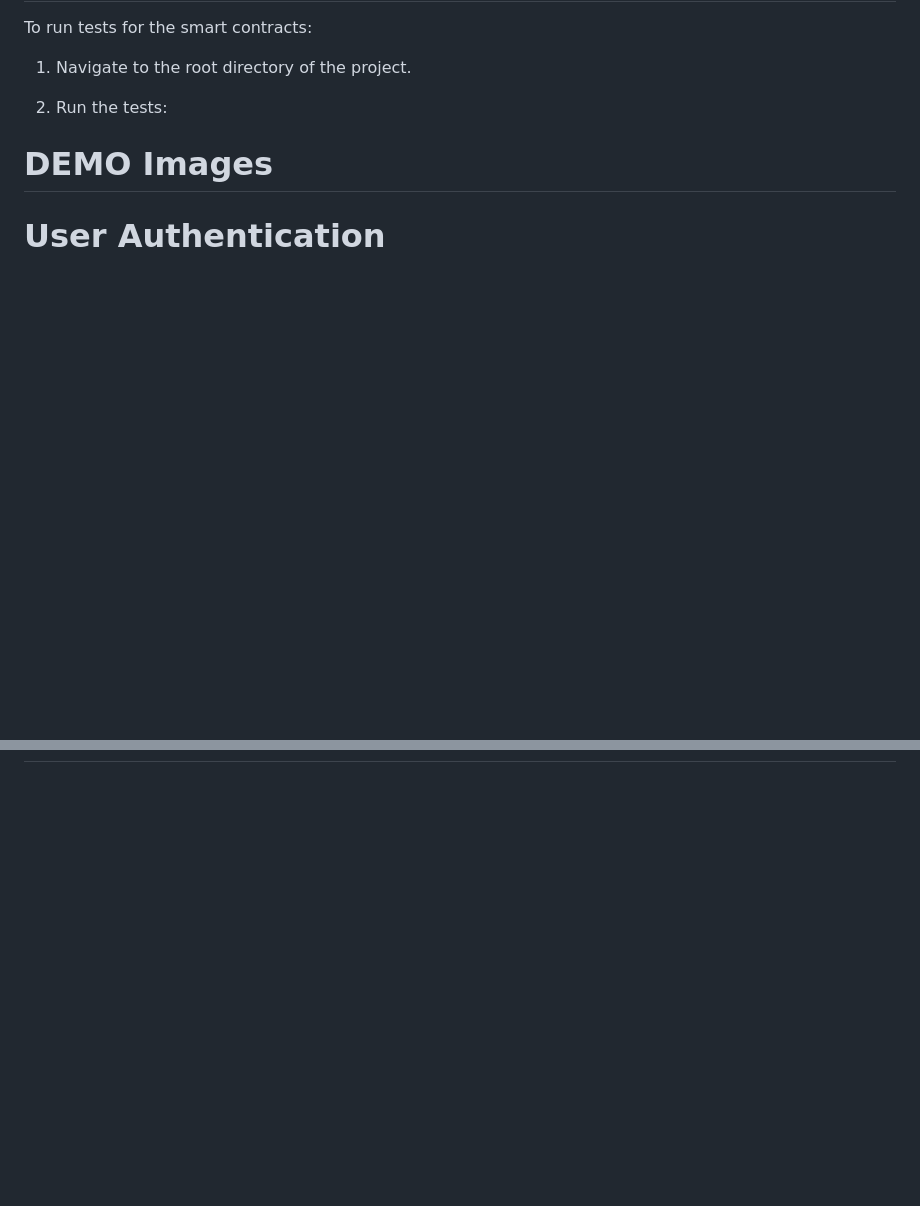
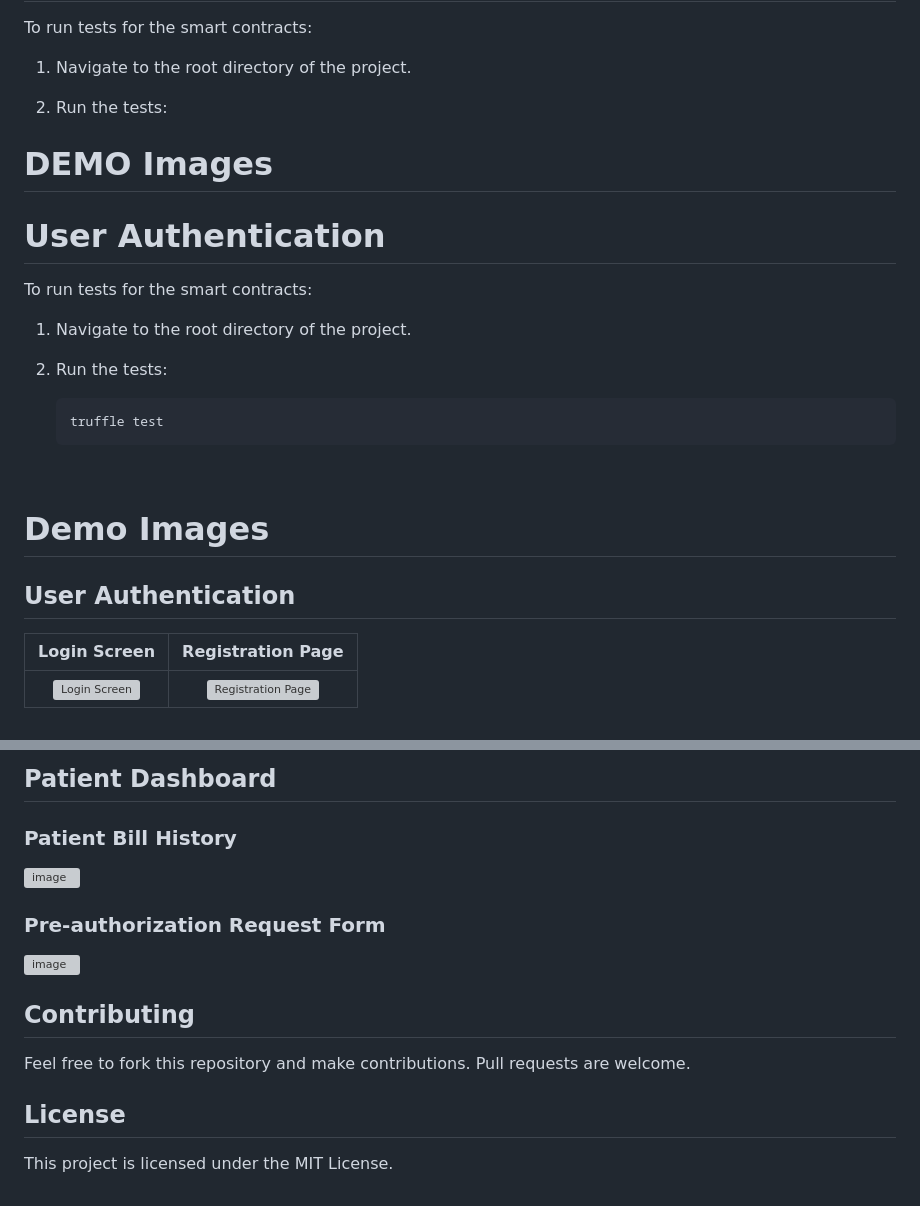
Before and after one commit to varnikareddy16/Medical-Chain, a Markdown page: README.md, 2 parts joined by grey strips. Drawn GitHub-style; blank space fills up the shorter version; grey boxes are pictures that could not be loaded.

````diff
--- a/README.md
+++ b/README.md
@@ -147,3 +147,22 @@ To run tests for the smart contracts:
 # DEMO Images
 
 # User Authentication
+
+To run tests for the smart contracts:
+
+1. Navigate to the root directory of the project.
+
+2. Run the tests:
+    ```bash
+    truffle test
+    ```
+
+<br>
+
+# Demo Images
+## User Authentication
+
+| Login Screen | Registration Page |
+|:---:|:---:|
+| ![Login Screen](https://github.com/user-attachments/assets/53ffdbc0-82ed-421f-9b8e-b2e5f293ad98) | ![Registration Page](https://github.com/user-attachments/assets/4b61d981-ee10-4c94-aacd-291ef05a1660) |
+
@@ -149,0 +185,15 @@ To run tests for the smart contracts:
+<br>
+
+## Patient Dashboard
+### Patient Bill History
+![image](https://github.com/user-attachments/assets/e015e00a-f074-4bac-86fb-b530ae8575c1)
+### Pre-authorization Request Form
+![image](https://github.com/user-attachments/assets/55866297-85f2-4936-95c8-46a98dcfc163)
+
+## Contributing
+
+Feel free to fork this repository and make contributions. Pull requests are welcome.
+
+## License
+
+This project is licensed under the MIT License.
````
Also changed, not shown: other parts of README.md (+16 -0 lines).
